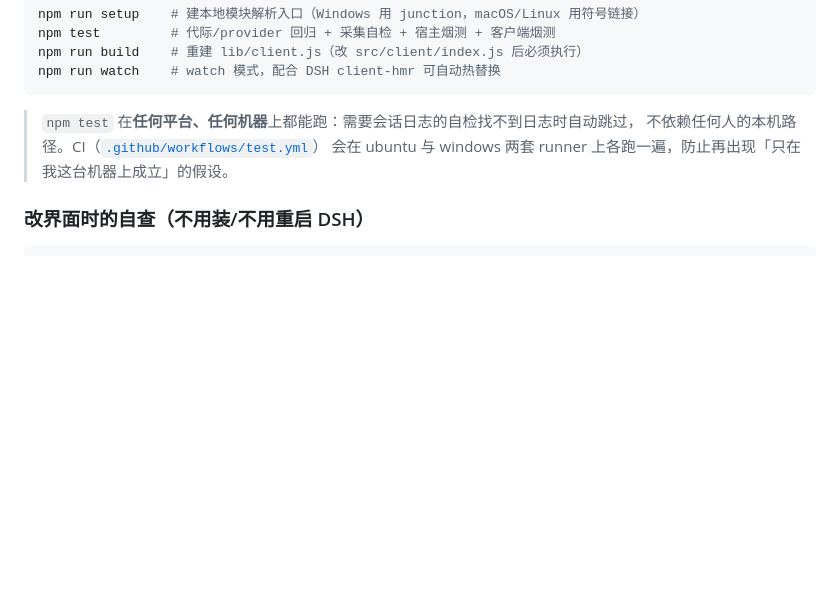
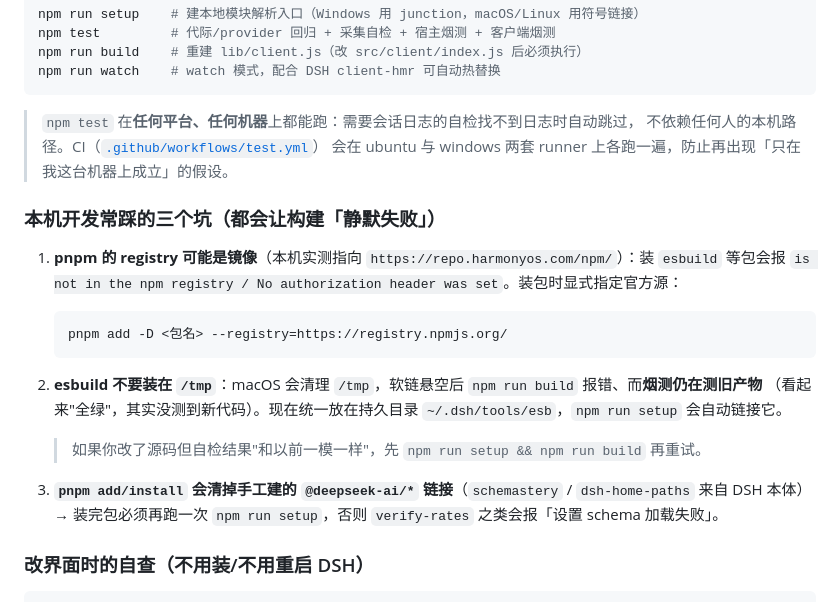
Before and after one commit to olimc2016/dsh-token-meter-panel, a Markdown page: README.md, the part around the change. Drawn GitHub-style; blank space fills up the shorter version.

Commit message:
docs: README 开发小节补充三个本机坑（pnpm registry 镜像 / esbuild 别装 /tmp / pnpm 会清掉 @deepseek-ai 链接）
这三个坑都会让构建静默失败、烟测测旧产物，看起来全绿，实际没测到新代码。

````diff
--- a/README.md
+++ b/README.md
@@ -302,6 +302,20 @@ npm run watch    # watch 模式，配合 DSH client-hmr 可自动热替换
 > `npm test` 在**任何平台、任何机器**上都能跑：需要会话日志的自检找不到日志时自动跳过，
 > 不依赖任何人的本机路径。CI（[`.github/workflows/test.yml`](.github/workflows/test.yml)）
 > 会在 ubuntu 与 windows 两套 runner 上各跑一遍，防止再出现「只在我这台机器上成立」的假设。
+### 本机开发常踩的三个坑（都会让构建「静默失败」）
+
+1. **pnpm 的 registry 可能是镜像**（本机实测指向 `https://repo.harmonyos.com/npm/`）：装 `esbuild` 等包会报
+   `is not in the npm registry / No authorization header was set`。装包时显式指定官方源：
+
+   ```bash
+   pnpm add -D <包名> --registry=https://registry.npmjs.org/
+   ```
+2. **esbuild 不要装在 `/tmp`**：macOS 会清理 `/tmp`，软链悬空后 `npm run build` 报错、而**烟测仍在测旧产物**
+   （看起来"全绿"，其实没测到新代码）。现在统一放在持久目录 `~/.dsh/tools/esb`，`npm run setup` 会自动链接它。
+   > 如果你改了源码但自检结果"和以前一模一样"，先 `npm run setup && npm run build` 再重试。
+3. **`pnpm add/install` 会清掉手工建的 `@deepseek-ai/*` 链接**（`schemastery` / `dsh-home-paths` 来自 DSH 本体）→
+   装完包必须再跑一次 `npm run setup`，否则 `verify-rates` 之类会报「设置 schema 加载失败」。
+
 ### 改界面时的自查（不用装/不用重启 DSH）
 
 ```bash
````
